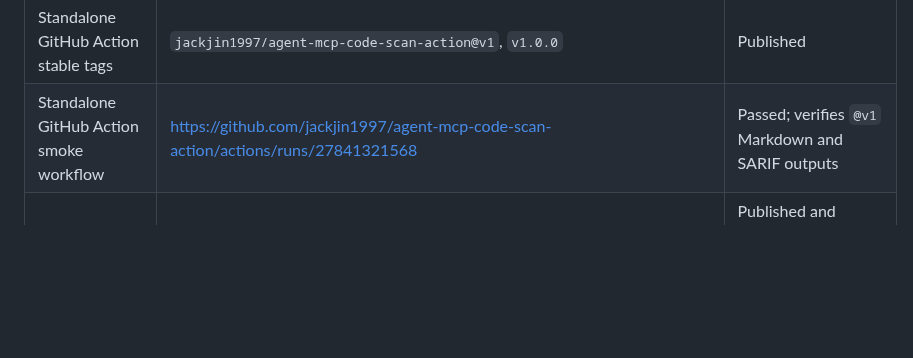
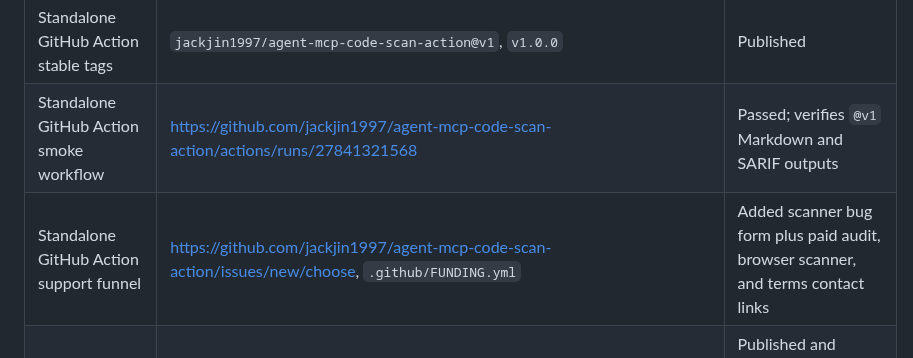
Before and after one commit to jackjin1997/agent-audit-sprint, a Markdown page: ledger.md, the part around the change. GitHub-like rendering; blank space fills up the shorter version.

Commit message:
Record standalone action support funnel

```diff
--- a/ledger.md
+++ b/ledger.md
@@ -65,6 +65,7 @@ Checked on 2026-06-20:
 | Reusable GitHub Action | https://github.com/jackjin1997/agent-audit-sprint/blob/main/action.yml | Published with stable `v1` usage |
 | Standalone GitHub Action stable tags | `jackjin1997/agent-mcp-code-scan-action@v1`, `v1.0.0` | Published |
 | Standalone GitHub Action smoke workflow | https://github.com/jackjin1997/agent-mcp-code-scan-action/actions/runs/27841321568 | Passed; verifies `@v1` Markdown and SARIF outputs |
+| Standalone GitHub Action support funnel | https://github.com/jackjin1997/agent-mcp-code-scan-action/issues/new/choose, `.github/FUNDING.yml` | Added scanner bug form plus paid audit, browser scanner, and terms contact links |
 | SARIF/code scanning workflow | `examples/github-code-scanning.yml`, `--sarif`, `sarif: "true"` | Published and distributed via README, release notes, profile README, gist, and scanner discussion |
 | GitHub Action stable tags | `v1`, `v1.0.0` | Point to current scanner release |
 | Manual action smoke workflow | https://github.com/jackjin1997/agent-audit-sprint/actions/runs/27840087216 | Passed; verifies `@v1` Markdown and SARIF outputs |
```
